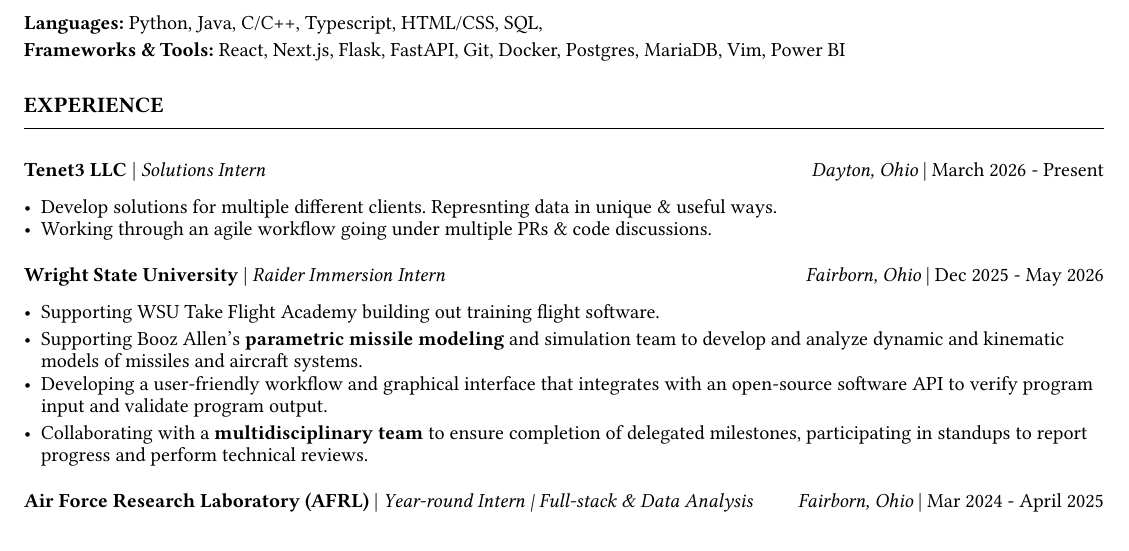
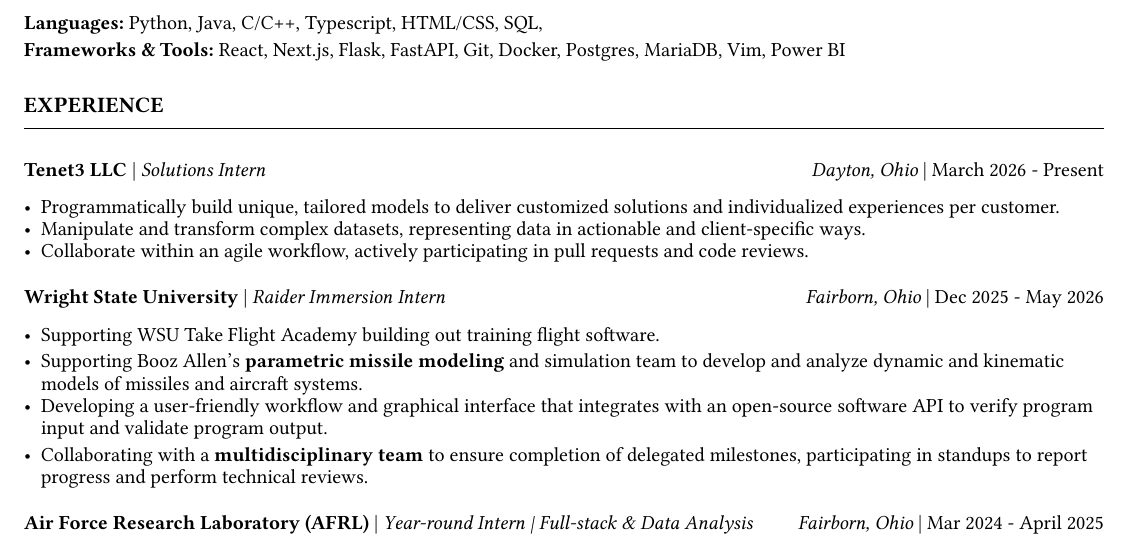
Before and after one commit to Joshua-Wise78/resume, a Typst document (resume.typ): part of the page before the commit and part of page 1 of 2 after it, cut so that both start at the same text. The pictures show the PDF file resume.pdf that the author committed with the source.

Commit message:
Fixed some wording

```diff
--- a/resume.typ
+++ b/resume.typ
@@ -91,8 +91,9 @@
   location: "Dayton, Ohio",
   content: [
     #set list(marker: [•])
-    - Develop solutions for multiple different clients. Represnting data in unique & useful ways.
-    - Working through an agile workflow going under multiple PRs & code discussions.
+    - Programmatically build unique, tailored models to deliver customized solutions and individualized experiences per customer.
+    - Manipulate and transform complex datasets, representing data in actionable and client-specific ways.
+    - Collaborate within an agile workflow, actively participating in pull requests and code reviews.
   ]
 )
 
```
Also changed, not shown: resume.pdf.
